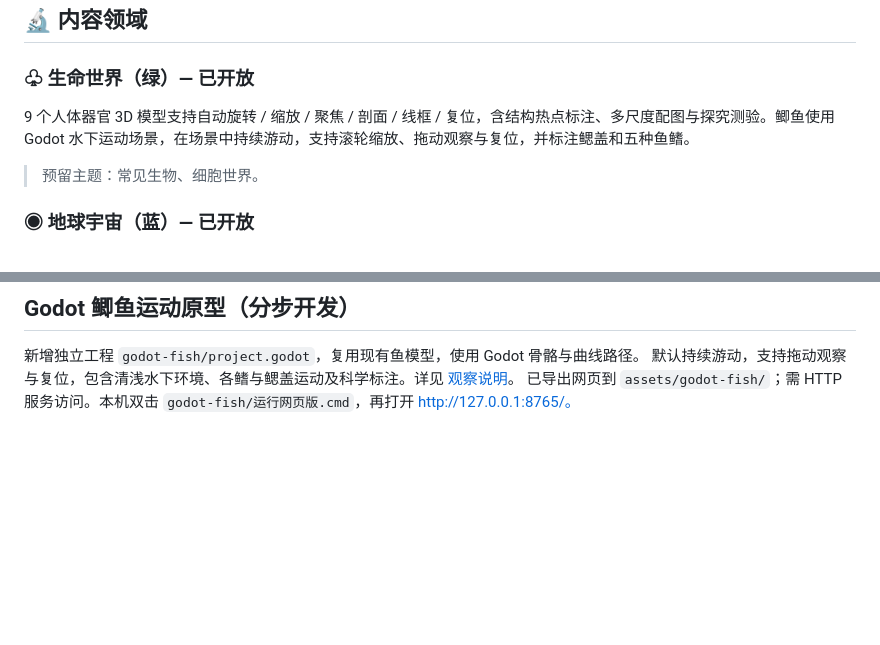
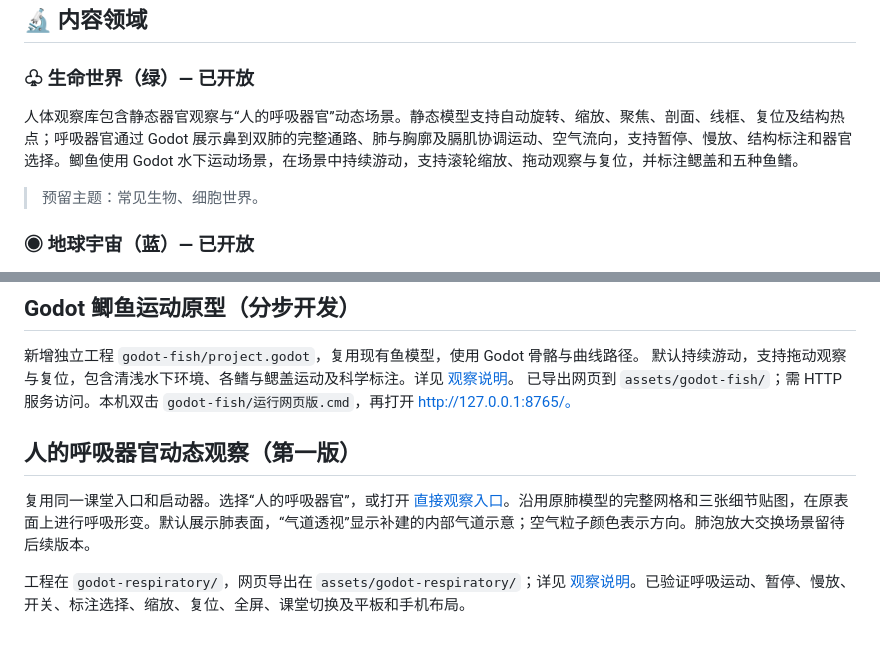
Before and after one commit to ntyouzhi/ntyouzhi.github.io, a Markdown page: Sci3D/README.md, 2 parts joined by grey strips. Drawn GitHub-style; blank space fills up the shorter version.

```diff
--- a/Sci3D/README.md
+++ b/Sci3D/README.md
@@ -18,7 +18,7 @@
 ## 🔬 内容领域
 
 ### ♧ 生命世界（绿）— 已开放
-9 个人体器官 3D 模型支持自动旋转 / 缩放 / 聚焦 / 剖面 / 线框 / 复位，含结构热点标注、多尺度配图与探究测验。鲫鱼使用 Godot 水下运动场景，在场景中持续游动，支持滚轮缩放、拖动观察与复位，并标注鳃盖和五种鱼鳍。
+人体观察库包含静态器官观察与“人的呼吸器官”动态场景。静态模型支持自动旋转、缩放、聚焦、剖面、线框、复位及结构热点；呼吸器官通过 Godot 展示鼻到双肺的完整通路、肺与胸廓及膈肌协调运动、空气流向，支持暂停、慢放、结构标注和器官选择。鲫鱼使用 Godot 水下运动场景，在场景中持续游动，支持滚轮缩放、拖动观察与复位，并标注鳃盖和五种鱼鳍。
 > 预留主题：常见生物、细胞世界。
 
 ### ◉ 地球宇宙（蓝）— 已开放
@@ -106,3 +106,9 @@
 新增独立工程 `godot-fish/project.godot`，复用现有鱼模型，使用 Godot 骨骼与曲线路径。
 默认持续游动，支持拖动观察与复位，包含清浅水下环境、各鳍与鳃盖运动及科学标注。详见 [观察说明](godot-fish/README.md)。
 已导出网页到 `assets/godot-fish/`；需 HTTP 服务访问。本机双击 `godot-fish/运行网页版.cmd`，再打开 http://127.0.0.1:8765/。
+
+## 人的呼吸器官动态观察（第一版）
+
+复用同一课堂入口和启动器。选择“人的呼吸器官”，或打开 [直接观察入口](http://127.0.0.1:8765/?observe=respiratory)。沿用原肺模型的完整网格和三张细节贴图，在原表面上进行呼吸形变。默认展示肺表面，“气道透视”显示补建的内部气道示意；空气粒子颜色表示方向。肺泡放大交换场景留待后续版本。
+
+工程在 `godot-respiratory/`，网页导出在 `assets/godot-respiratory/`；详见 [观察说明](godot-respiratory/README.md)。已验证呼吸运动、暂停、慢放、开关、标注选择、缩放、复位、全屏、课堂切换及平板和手机布局。
```
